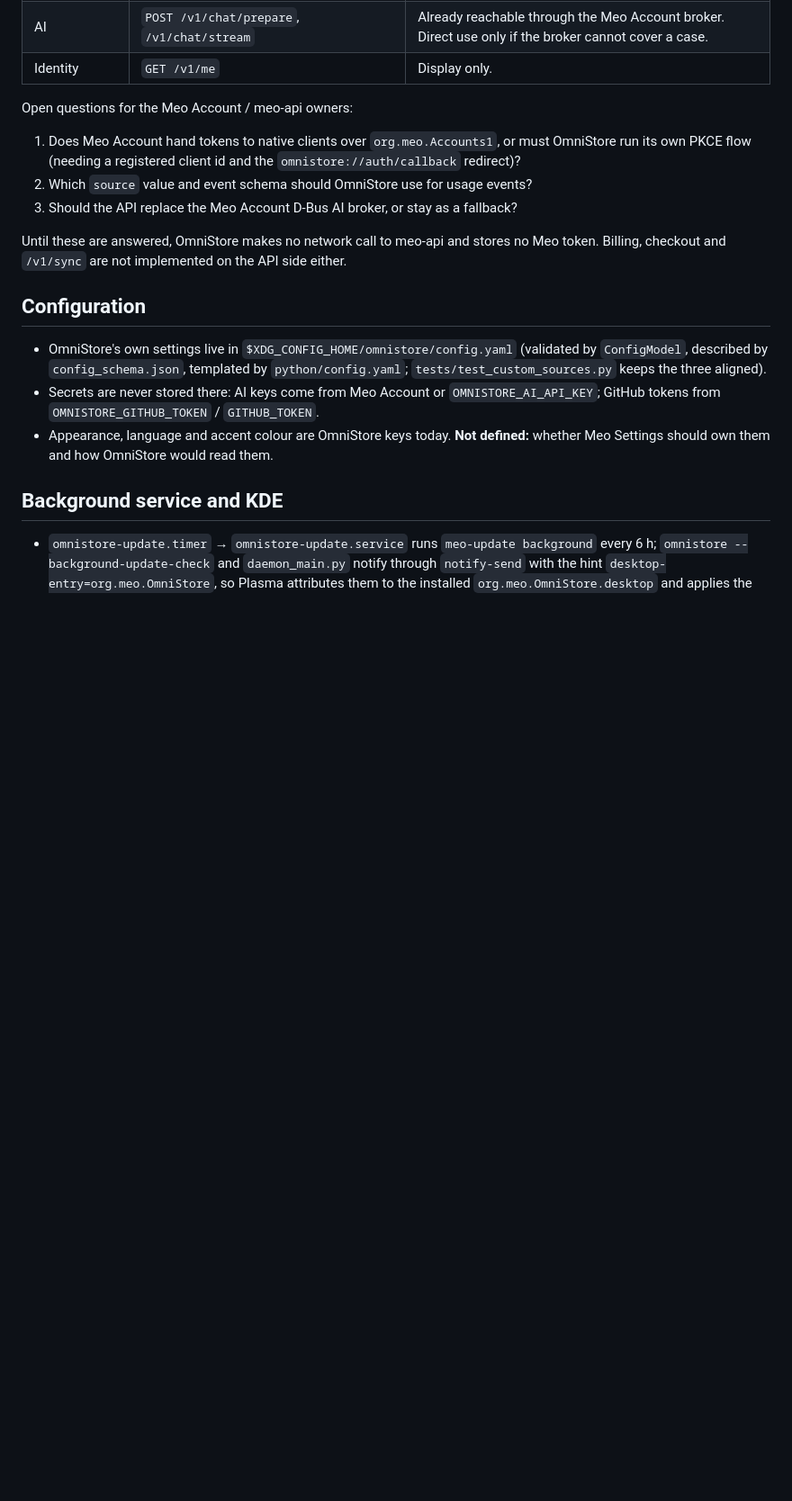
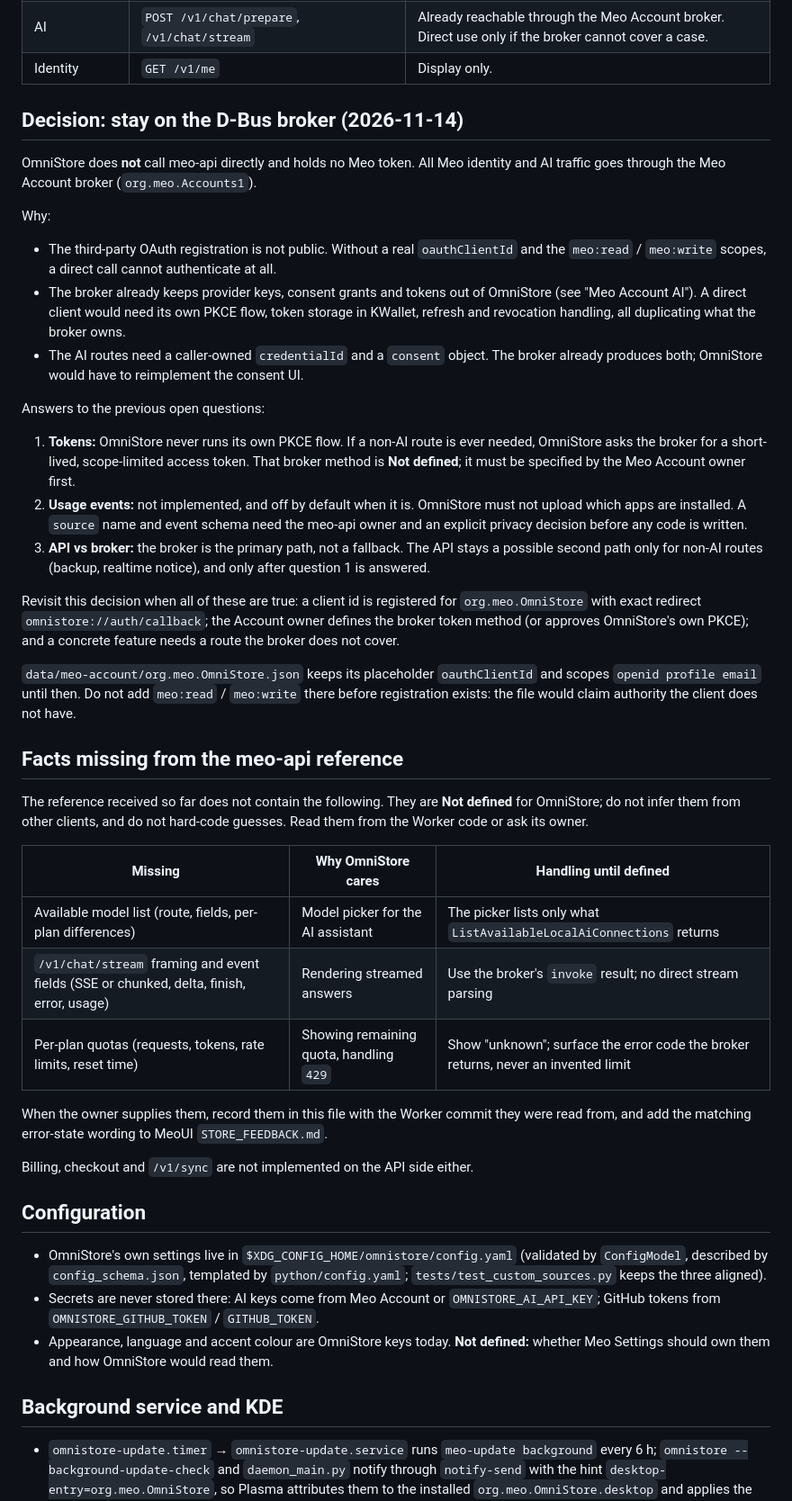
Before and after one commit to QwQdoge/OmniStore, a Markdown page: docs/MEO_INTEGRATION.md, the part around the change. Shown at 90% size. GitHub-like rendering; blank space fills up the shorter version.

Commit message:
docs(meo): decide to keep the D-Bus broker; list missing API facts (#1120)
Claude-Session: https://claude.ai/code/session_017jNo5BJcemooVHPfmqWqH7

Co-authored-by: Claude <noreply@anthropic.com>

```diff
--- a/docs/MEO_INTEGRATION.md
+++ b/docs/MEO_INTEGRATION.md
@@ -58,16 +58,58 @@ Routes OmniStore could use, and what is still missing before using them:
 | AI | `POST /v1/chat/prepare`, `/v1/chat/stream` | Already reachable through the Meo Account broker. Direct use only if the broker cannot cover a case. |
 | Identity | `GET /v1/me` | Display only. |
 
-Open questions for the Meo Account / meo-api owners:
+## Decision: stay on the D-Bus broker (2026-11-14)
 
-1. Does Meo Account hand tokens to native clients over `org.meo.Accounts1`, or must
-   OmniStore run its own PKCE flow (needing a registered client id and the
-   `omnistore://auth/callback` redirect)?
-2. Which `source` value and event schema should OmniStore use for usage events?
-3. Should the API replace the Meo Account D-Bus AI broker, or stay as a fallback?
+OmniStore does **not** call meo-api directly and holds no Meo token. All Meo identity
+and AI traffic goes through the Meo Account broker (`org.meo.Accounts1`).
 
-Until these are answered, OmniStore makes no network call to meo-api and stores no Meo
-token. Billing, checkout and `/v1/sync` are not implemented on the API side either.
+Why:
+
+* The third-party OAuth registration is not public. Without a real `oauthClientId` and
+  the `meo:read` / `meo:write` scopes, a direct call cannot authenticate at all.
+* The broker already keeps provider keys, consent grants and tokens out of OmniStore
+  (see "Meo Account AI"). A direct client would need its own PKCE flow, token storage
+  in KWallet, refresh and revocation handling, all duplicating what the broker owns.
+* The AI routes need a caller-owned `credentialId` and a `consent` object. The broker
+  already produces both; OmniStore would have to reimplement the consent UI.
+
+Answers to the previous open questions:
+
+1. **Tokens:** OmniStore never runs its own PKCE flow. If a non-AI route is ever needed,
+   OmniStore asks the broker for a short-lived, scope-limited access token. That broker
+   method is **Not defined**; it must be specified by the Meo Account owner first.
+2. **Usage events:** not implemented, and off by default when it is. OmniStore must not
+   upload which apps are installed. A `source` name and event schema need the meo-api
+   owner and an explicit privacy decision before any code is written.
+3. **API vs broker:** the broker is the primary path, not a fallback. The API stays a
+   possible second path only for non-AI routes (backup, realtime notice), and only
+   after question 1 is answered.
+
+Revisit this decision when all of these are true: a client id is registered for
+`org.meo.OmniStore` with exact redirect `omnistore://auth/callback`; the Account owner
+defines the broker token method (or approves OmniStore's own PKCE); and a concrete
+feature needs a route the broker does not cover.
+
+`data/meo-account/org.meo.OmniStore.json` keeps its placeholder `oauthClientId` and
+scopes `openid profile email` until then. Do not add `meo:read` / `meo:write` there
+before registration exists: the file would claim authority the client does not have.
+
+## Facts missing from the meo-api reference
+
+The reference received so far does not contain the following. They are **Not defined**
+for OmniStore; do not infer them from other clients, and do not hard-code guesses.
+Read them from the Worker code or ask its owner.
+
+| Missing | Why OmniStore cares | Handling until defined |
+| --- | --- | --- |
+| Available model list (route, fields, per-plan differences) | Model picker for the AI assistant | The picker lists only what `ListAvailableLocalAiConnections` returns |
+| `/v1/chat/stream` framing and event fields (SSE or chunked, delta, finish, error, usage) | Rendering streamed answers | Use the broker's `invoke` result; no direct stream parsing |
+| Per-plan quotas (requests, tokens, rate limits, reset time) | Showing remaining quota, handling `429` | Show "unknown"; surface the error code the broker returns, never an invented limit |
+
+When the owner supplies them, record them in this file with the Worker commit they
+were read from, and add the matching error-state wording to MeoUI `STORE_FEEDBACK.md`.
+
+Billing, checkout and `/v1/sync` are not implemented on the API side either.
 
 ## Configuration
 
```
